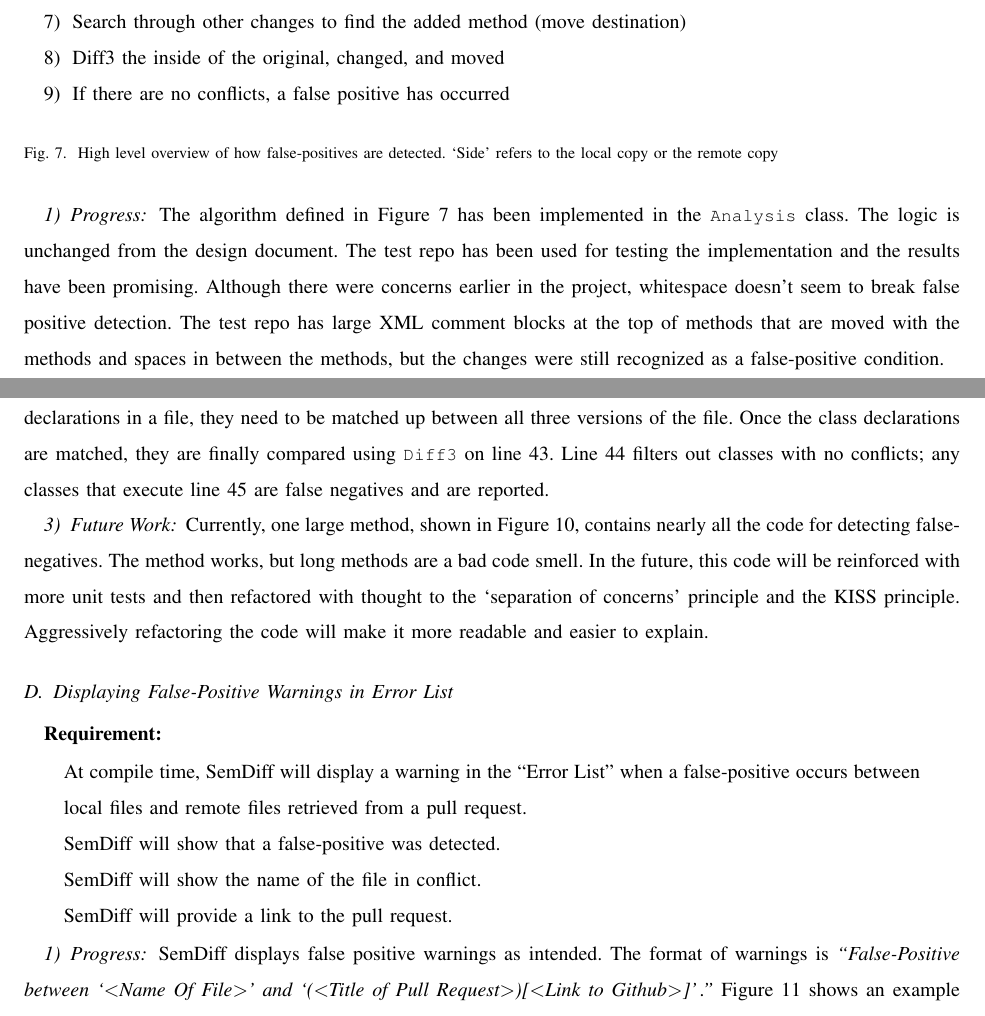
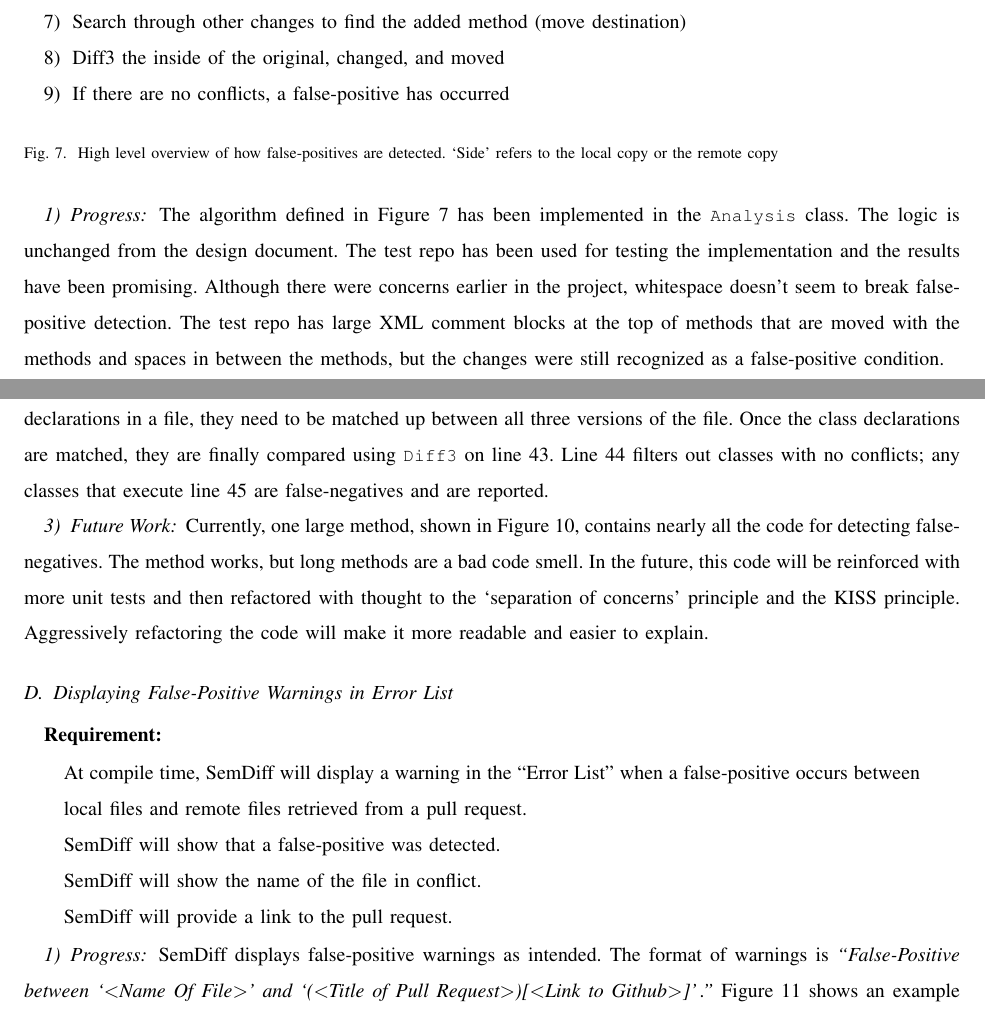
Before and after one commit to semdiffdotnet/texreport, a LaTeX paper (report.tex): two parts of pages 9 and 13 of 19, joined at a grey line, cut so that both start at the same text. Compiled offline with pdfLaTeX; a missing font is replaced by an installed copy or a similar font; a LaTeX package or settings file that is missing is left out.

Commit message:
add dashes between false positive and false negitive

```diff
--- a/report.tex
+++ b/report.tex
@@ -564,7 +564,7 @@ changing the semantics and creates a pull request, the current developer edits
     \item Search through other changes to find the added method (move
 destination)
     \item Diff3 the inside of the original, changed, and moved
-    \item If there are no conflicts, a false positive has occurred
+    \item If there are no conflicts, a false-positive has occurred
 \end{enumerate}
 \caption{High level overview of how false-positives are detected. `Side'
 refers to the local copy or the remote copy}
@@ -577,7 +577,7 @@ The algorithm defined in Figure~\ref{fpalgore} has been implemented in the
 ^Analysis^ class. The logic is unchanged from the design document. The test
 repo has been used for testing the implementation and the results have
 been promising. Although there were concerns earlier in the project, whitespace
-doesn't seem to break false positive detection. The test repo has large XML
+doesn't seem to break false-positive detection. The test repo has large XML
 comment blocks at the top of methods that are moved with the methods and spaces
 in between the methods, but the changes were still recognized as a
 false-positive condition.
@@ -806,7 +806,7 @@ together. If there are two class declarations in a file, they need
 to be matched up between all three versions of the file. Once the class
 declarations are matched, they are finally compared using ^Diff3^ on line 43.
 Line 44 filters out classes with no conflicts; any classes that execute line
-45 are false negatives and are reported.
+45 are false-negatives and are reported.
 
 \subsubsection{Future Work}
 
@@ -838,7 +838,7 @@ SemDiff will provide a link to the pull request.
 \end{quote}
 
 \subsubsection{Progress}
-SemDiff displays false positive warnings as intended. The format of
+SemDiff displays false-positive warnings as intended. The format of
 warnings is \textit{``False-Positive between `$<$Name Of File$>$' and
 `($<$Title of Pull Request$>$)[$<$Link to Github$>$]'\,.''}
 Figure~\ref{fperrorlist} shows an example created by cloning the test repo
```
Also changed, not shown: report.tex (14 more changed lines).
